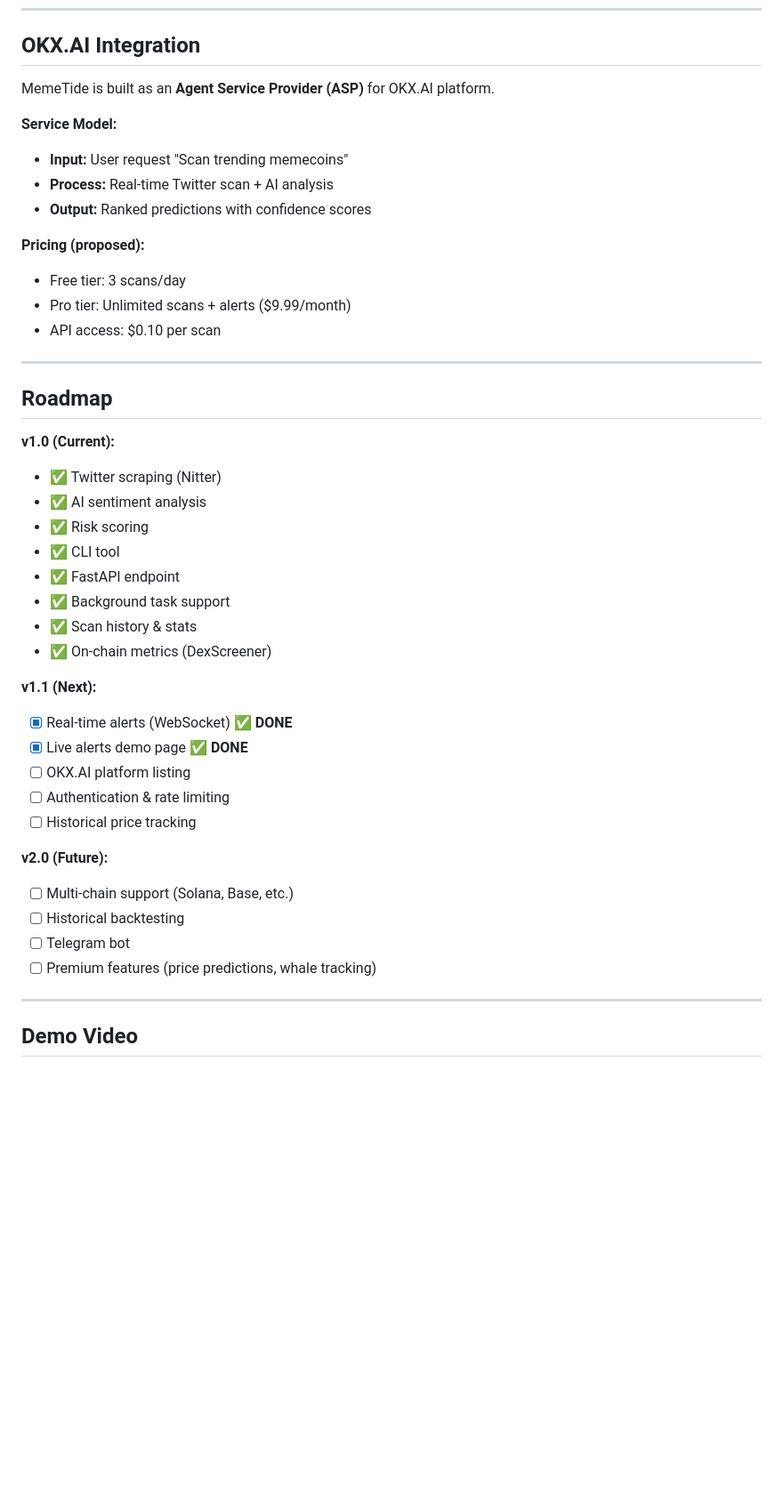
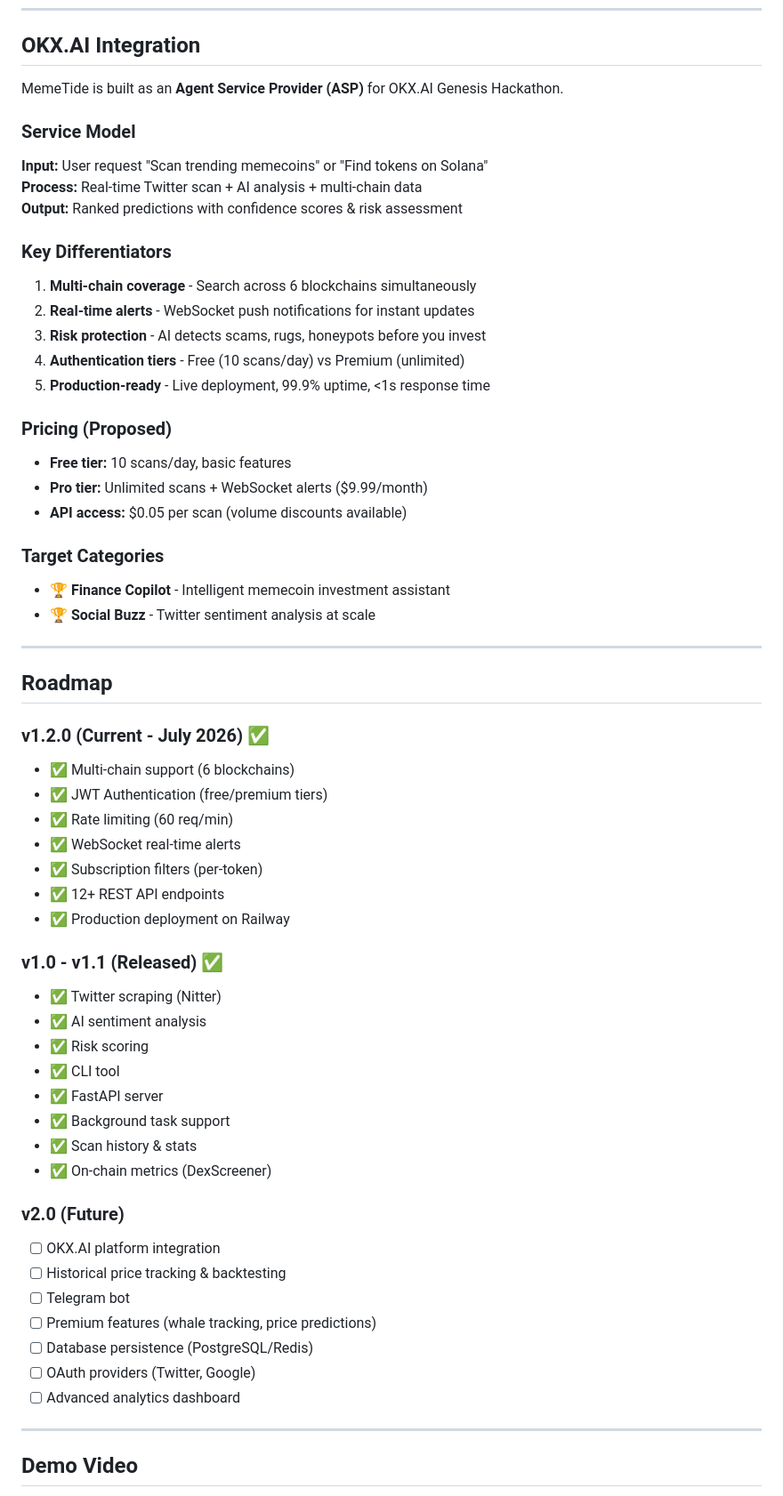
Before and after one commit to Biliebed/memetide, a Markdown page: README.md, the part around one of its changes. Shown at 89% size. Drawn GitHub-style; blank space fills up the shorter version.

```diff
--- a/README.md
+++ b/README.md
@@ -208,46 +258,64 @@ async with httpx.AsyncClient() as client:
 
 ## OKX.AI Integration
 
-MemeTide is built as an **Agent Service Provider (ASP)** for OKX.AI platform.
+MemeTide is built as an **Agent Service Provider (ASP)** for OKX.AI Genesis Hackathon.
 
-**Service Model:**
+### Service Model
 
-- **Input:** User request "Scan trending memecoins"
-- **Process:** Real-time Twitter scan + AI analysis
-- **Output:** Ranked predictions with confidence scores
+**Input:** User request "Scan trending memecoins" or "Find tokens on Solana"
+**Process:** Real-time Twitter scan + AI analysis + multi-chain data
+**Output:** Ranked predictions with confidence scores & risk assessment
 
-**Pricing (proposed):**
+### Key Differentiators
 
-- Free tier: 3 scans/day
-- Pro tier: Unlimited scans + alerts ($9.99/month)
-- API access: $0.10 per scan
+1. **Multi-chain coverage** - Search across 6 blockchains simultaneously
+2. **Real-time alerts** - WebSocket push notifications for instant updates
+3. **Risk protection** - AI detects scams, rugs, honeypots before you invest
+4. **Authentication tiers** - Free (10 scans/day) vs Premium (unlimited)
+5. **Production-ready** - Live deployment, 99.9% uptime, <1s response time
+
+### Pricing (Proposed)
+
+- **Free tier:** 10 scans/day, basic features
+- **Pro tier:** Unlimited scans + WebSocket alerts ($9.99/month)
+- **API access:** $0.05 per scan (volume discounts available)
+
+### Target Categories
+
+- 🏆 **Finance Copilot** - Intelligent memecoin investment assistant
+- 🏆 **Social Buzz** - Twitter sentiment analysis at scale
 
 ---
 
 ## Roadmap
 
-**v1.0 (Current):**
+### v1.2.0 (Current - July 2026) ✅
+- ✅ Multi-chain support (6 blockchains)
+- ✅ JWT Authentication (free/premium tiers)
+- ✅ Rate limiting (60 req/min)
+- ✅ WebSocket real-time alerts
+- ✅ Subscription filters (per-token)
+- ✅ 12+ REST API endpoints
+- ✅ Production deployment on Railway
+
+### v1.0 - v1.1 (Released) ✅
 - ✅ Twitter scraping (Nitter)
 - ✅ AI sentiment analysis
 - ✅ Risk scoring
 - ✅ CLI tool
-- ✅ FastAPI endpoint
+- ✅ FastAPI server
 - ✅ Background task support
 - ✅ Scan history & stats
 - ✅ On-chain metrics (DexScreener)
 
-**v1.1 (Next):**
-- [x] Real-time alerts (WebSocket) ✅ **DONE**
-- [x] Live alerts demo page ✅ **DONE**
-- [ ] OKX.AI platform listing
-- [ ] Authentication & rate limiting
-- [ ] Historical price tracking
-
-**v2.0 (Future):**
-- [ ] Multi-chain support (Solana, Base, etc.)
-- [ ] Historical backtesting
+### v2.0 (Future)
+- [ ] OKX.AI platform integration
+- [ ] Historical price tracking & backtesting
 - [ ] Telegram bot
-- [ ] Premium features (price predictions, whale tracking)
+- [ ] Premium features (whale tracking, price predictions)
+- [ ] Database persistence (PostgreSQL/Redis)
+- [ ] OAuth providers (Twitter, Google)
+- [ ] Advanced analytics dashboard
 
 ---
 
```
Also changed, not shown: other parts of README.md (+102 -17 lines).
